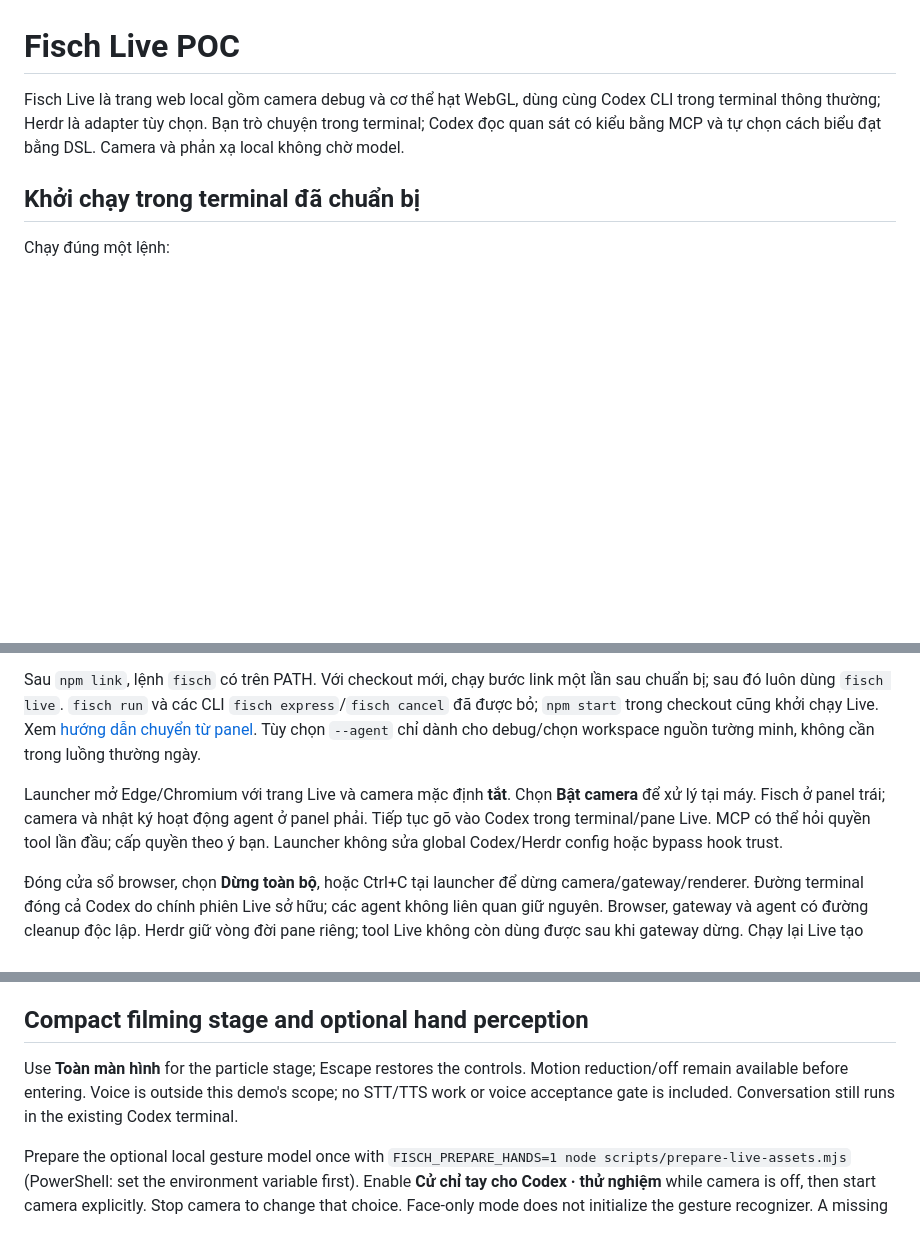
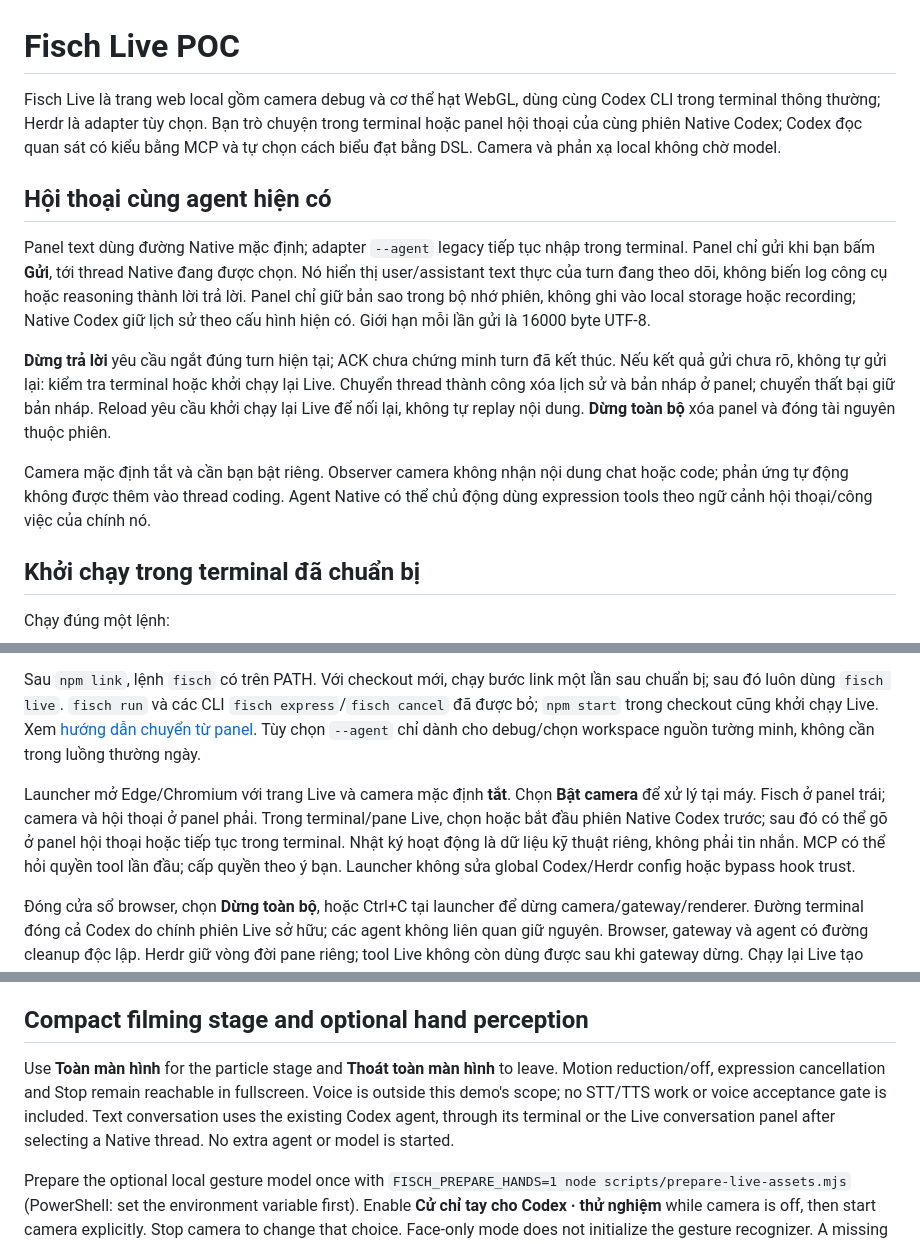
Before and after one commit to fishperson113/agent-expression-runtime, a Markdown page: docs/fisch-live.md, 3 parts joined by grey strips. Drawn GitHub-style; blank space fills up the shorter version.

```diff
--- a/docs/fisch-live.md
+++ b/docs/fisch-live.md
@@ -1,6 +1,25 @@
 # Fisch Live POC
 
-Fisch Live là trang web local gồm camera debug và cơ thể hạt WebGL, dùng cùng Codex CLI trong terminal thông thường; Herdr là adapter tùy chọn. Bạn trò chuyện trong terminal; Codex đọc quan sát có kiểu bằng MCP và tự chọn cách biểu đạt bằng DSL. Camera và phản xạ local không chờ model.
+Fisch Live là trang web local gồm camera debug và cơ thể hạt WebGL, dùng cùng Codex CLI trong terminal thông thường; Herdr là adapter tùy chọn. Bạn trò chuyện trong terminal hoặc panel hội thoại của cùng phiên Native Codex; Codex đọc quan sát có kiểu bằng MCP và tự chọn cách biểu đạt bằng DSL. Camera và phản xạ local không chờ model.
+
+## Hội thoại cùng agent hiện có
+
+Panel text dùng đường Native mặc định; adapter `--agent` legacy tiếp tục nhập
+trong terminal. Panel chỉ gửi khi bạn bấm **Gửi**, tới thread Native đang được chọn.
+Nó hiển thị user/assistant text thực của turn đang theo dõi, không biến log công cụ
+hoặc reasoning thành lời trả lời. Panel chỉ giữ bản sao trong bộ nhớ phiên, không ghi
+vào local storage hoặc recording; Native Codex giữ lịch sử theo cấu hình hiện có.
+Giới hạn mỗi lần gửi là 16000 byte UTF-8.
+
+**Dừng trả lời** yêu cầu ngắt đúng turn hiện tại; ACK chưa chứng minh turn đã kết
+thúc. Nếu kết quả gửi chưa rõ, không tự gửi lại: kiểm tra terminal hoặc khởi chạy
+lại Live. Chuyển thread thành công xóa lịch sử và bản nháp ở panel; chuyển thất bại
+giữ bản nháp. Reload yêu cầu khởi chạy lại Live để nối lại, không tự replay nội dung.
+**Dừng toàn bộ** xóa panel và đóng tài nguyên thuộc phiên.
+
+Camera mặc định tắt và cần bạn bật riêng. Observer camera không nhận nội dung chat
+hoặc code; phản ứng tự động không được thêm vào thread coding. Agent Native có thể
+chủ động dùng expression tools theo ngữ cảnh hội thoại/công việc của chính nó.
 
 ## Khởi chạy trong terminal đã chuẩn bị
 
@@ -14,7 +33,7 @@ Lệnh chuẩn bị build/gateway, mở browser và Codex trong terminal hiện
 
 Sau `npm link`, lệnh `fisch` có trên PATH. Với checkout mới, chạy bước link một lần sau chuẩn bị; sau đó luôn dùng `fisch live`. `fisch run` và các CLI `fisch express`/`fisch cancel` đã được bỏ; `npm start` trong checkout cũng khởi chạy Live. Xem [hướng dẫn chuyển từ panel](multiplexer.md). Tùy chọn `--agent` chỉ dành cho debug/chọn workspace nguồn tường minh, không cần trong luồng thường ngày.
 
-Launcher mở Edge/Chromium với trang Live và camera mặc định **tắt**. Chọn **Bật camera** để xử lý tại máy. Fisch ở panel trái; camera và nhật ký hoạt động agent ở panel phải. Tiếp tục gõ vào Codex trong terminal/pane Live. MCP có thể hỏi quyền tool lần đầu; cấp quyền theo ý bạn. Launcher không sửa global Codex/Herdr config hoặc bypass hook trust.
+Launcher mở Edge/Chromium với trang Live và camera mặc định **tắt**. Chọn **Bật camera** để xử lý tại máy. Fisch ở panel trái; camera và hội thoại ở panel phải. Trong terminal/pane Live, chọn hoặc bắt đầu phiên Native Codex trước; sau đó có thể gõ ở panel hội thoại hoặc tiếp tục trong terminal. Nhật ký hoạt động là dữ liệu kỹ thuật riêng, không phải tin nhắn. MCP có thể hỏi quyền tool lần đầu; cấp quyền theo ý bạn. Launcher không sửa global Codex/Herdr config hoặc bypass hook trust.
 
 Đóng cửa sổ browser, chọn **Dừng toàn bộ**, hoặc Ctrl+C tại launcher để dừng camera/gateway/renderer. Đường terminal đóng cả Codex do chính phiên Live sở hữu; các agent không liên quan giữ nguyên. Browser, gateway và agent có đường cleanup độc lập. Herdr giữ vòng đời pane riêng; tool Live không còn dùng được sau khi gateway dừng. Chạy lại Live tạo pairing token mới.
 
@@ -166,10 +185,11 @@ reflex tới centroid >2 px đo 172,7 ms có overhead readback; target first-mot
 
 ## Compact filming stage and optional hand perception
 
-Use **Toàn màn hình** for the particle stage; Escape restores the controls. Motion
-reduction/off remain available before entering. Voice is outside this demo's
-scope; no STT/TTS work or voice acceptance gate is included. Conversation still
-runs in the existing Codex terminal.
+Use **Toàn màn hình** for the particle stage and **Thoát toàn màn hình** to leave.
+Motion reduction/off, expression cancellation and Stop remain reachable in fullscreen. Voice is outside this demo's
+scope; no STT/TTS work or voice acceptance gate is included. Text conversation uses
+the existing Codex agent, through its terminal or the Live conversation panel
+after selecting a Native thread. No extra agent or model is started.
 
 Prepare the optional local gesture model once with
 `FISCH_PREPARE_HANDS=1 node scripts/prepare-live-assets.mjs` (PowerShell: set the
```
Also changed, not shown: README.md (+4 -4 lines), docs/live-morning-check.md (+6 -4 lines), docs/evidence/live-workspace.png, 2 other files.
